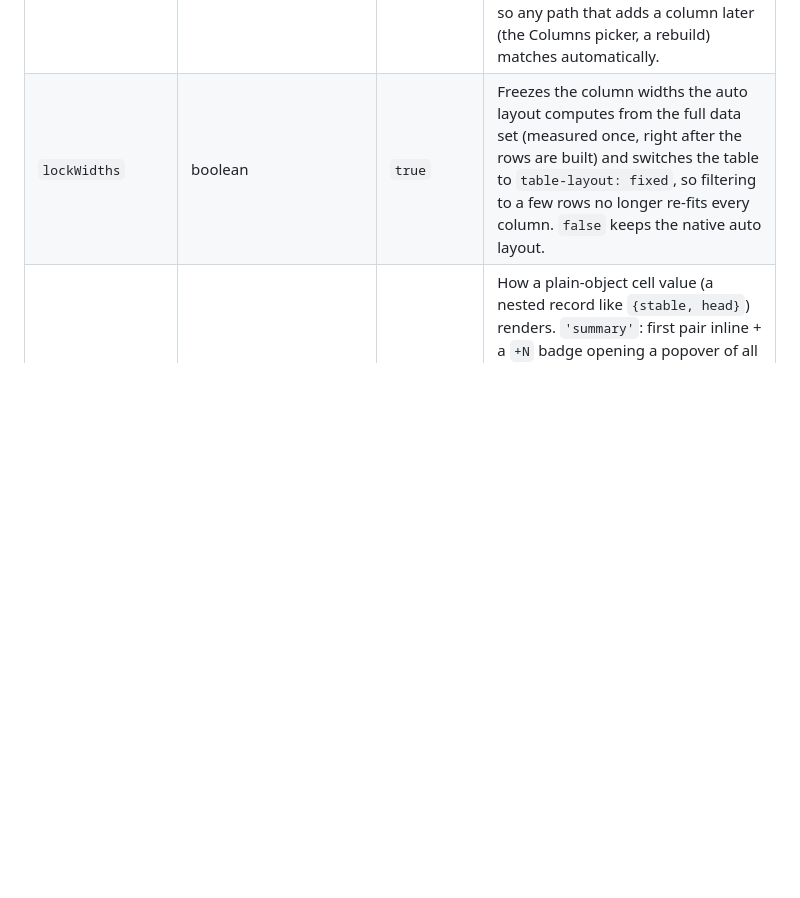
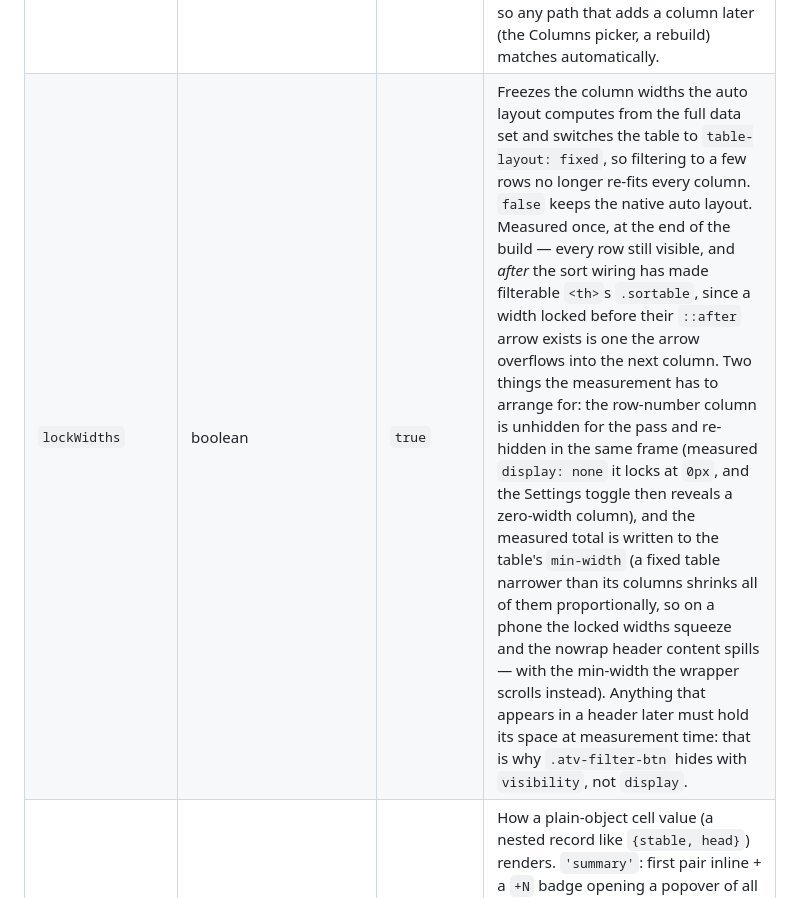
Before and after one commit to amazebb/amazejs, a Markdown page: CLAUDE.md, the part around the change. GitHub-like rendering; blank space fills up the shorter version.

Commit message:
docs(claude): record the column-width lock rules
- note the measurement order, the row-number unhide, the min-width total and why the filter button hides with visibility

Co-Authored-By: Claude Opus 5 <noreply@anthropic.com>
Claude-Session: https://claude.ai/code/session_01W1NTnz6yfEbUBbwtz2zkg1

```diff
--- a/CLAUDE.md
+++ b/CLAUDE.md
@@ -61,7 +61,7 @@ The single entry point for both flat and tree tables. Tree mode engages automati
 | `showFilterRow` | boolean | `true` | |
 | `formats` | `{ [key]: format }` | — | Display formats by column key (a path), applied by `inferColumns` to every column however it arrives — including ones added from the Columns picker, which carry no config of their own. A format is `'date'` (`2026-07-10`), `'datetime'` (`2026-07-10T17:46:53+10`, minutes appended only for zones that have them: `+0530`), `'time'` (`17:46:53`), `'relative'` (`2 months ago`), or a function `(value, item) => string`. The date formats are ISO 8601 in local time, 24-hour, with a numeric offset — unambiguous, and text that sorts and prefix-searches (`2026-07`) as the values order; locale rendering is a one-line function format. Epoch numbers are read as seconds below `1e11` and milliseconds above. A format applies to the cell, CSV export, and the text/category filters and search (so the screen text is what you search), while sorting and the Min/Max range keep the raw value — a date column stays chronological. It overrides the numeric thousands separator, wins over the array/object cell renderers, and falls back to the plain text when the value can't be formatted. Per-column equivalent: `col.format`. In tree mode a key written from the parent's point of view still lands: on every descent into a group the prefix is stripped and the remainder added (`installed[*].time` → `time` inside the INSTALLED table), so one entry covers both the picked column on the root table and the nested table's own column. |
 | `labelStyle` | `'upper'` or unset | unset | The table's one labelling rule, applied by `inferColumns` to every column without an explicit `label`. `tree.js` passes `'upper'`; flat tables leave it unset and get `labelFor`'s capitalized default. Nothing else derives labels, so any path that adds a column later (the Columns picker, a rebuild) matches automatically. |
-| `lockWidths` | boolean | `true` | Freezes the column widths the auto layout computes from the full data set (measured once, right after the rows are built) and switches the table to `table-layout: fixed`, so filtering to a few rows no longer re-fits every column. `false` keeps the native auto layout. |
+| `lockWidths` | boolean | `true` | Freezes the column widths the auto layout computes from the full data set and switches the table to `table-layout: fixed`, so filtering to a few rows no longer re-fits every column. `false` keeps the native auto layout. Measured once, at the end of the build — every row still visible, and *after* the sort wiring has made filterable `<th>`s `.sortable`, since a width locked before their `::after` arrow exists is one the arrow overflows into the next column. Two things the measurement has to arrange for: the row-number column is unhidden for the pass and re-hidden in the same frame (measured `display: none` it locks at `0px`, and the Settings toggle then reveals a zero-width column), and the measured total is written to the table's `min-width` (a fixed table narrower than its columns shrinks all of them proportionally, so on a phone the locked widths squeeze and the nowrap header content spills — with the min-width the wrapper scrolls instead). Anything that appears in a header later must hold its space at measurement time: that is why `.atv-filter-btn` hides with `visibility`, not `display`. |
 | `objectCell` | `'summary'`, `'lines'`, or `'table'` | `'summary'` | How a plain-object cell value (a nested record like `{stable, head}`) renders. `'summary'`: first pair inline + a `+N` badge opening a popover of all pairs; `'lines'`: one `key: value` per line; `'table'`: a bare striped key/value table in the cell. Per-column override via `col.objectCell`. Search, filters, sort and CSV export all use the flattened `"k: v, k: v"` text (`cellText`). |
 | `objectAlign` | `'left'` or `'right'` | `'left'` | Text alignment of the value column in `'summary'` and `'table'` object cells. Per-column override via `col.objectAlign`. |
 | `badgeAlwaysShow` | boolean | `false` | |
```
